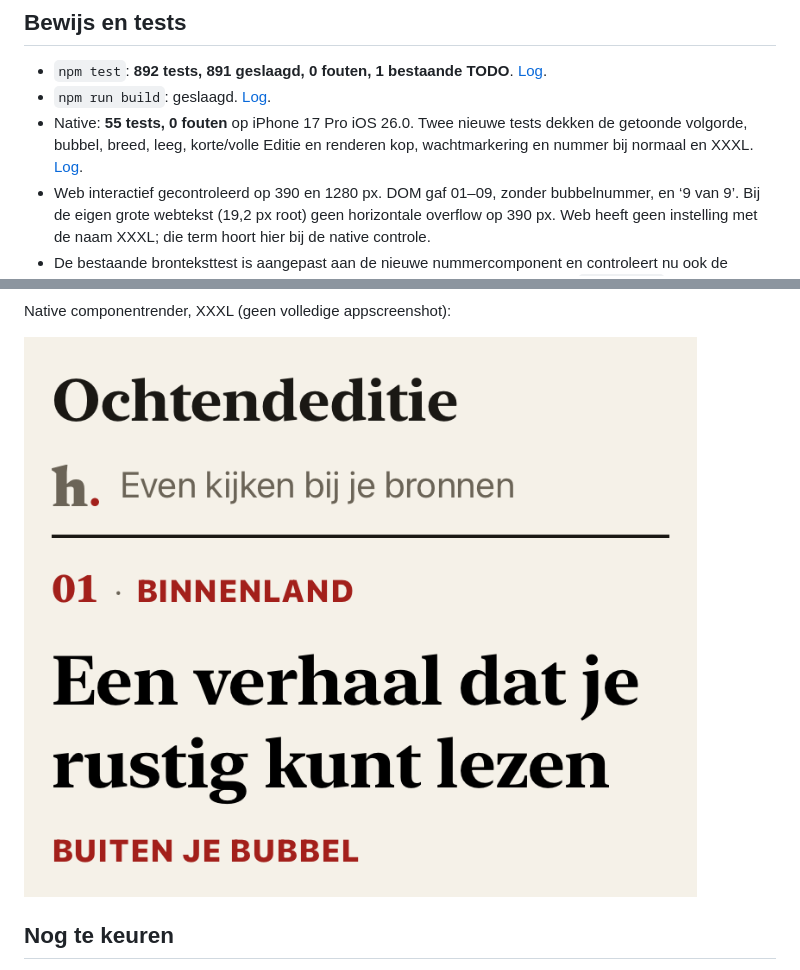
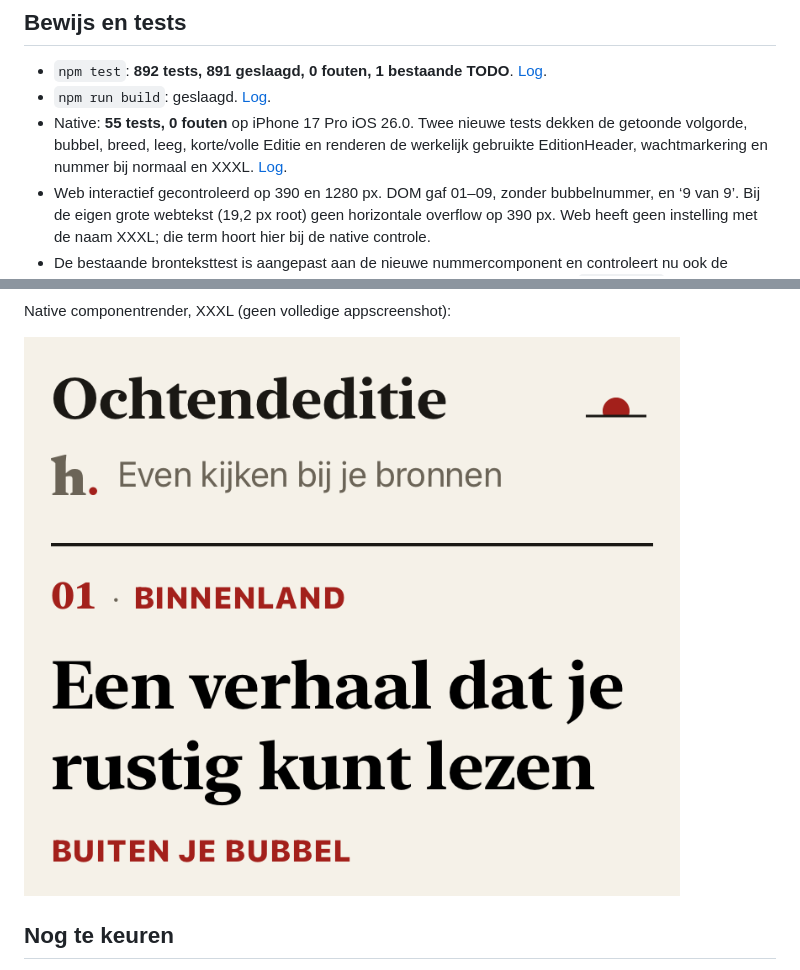
Before and after one commit to Baldadig/Hoot-News-App, a Markdown page: docs/codex-blokken/editie-nummering.md, 2 parts joined by grey strips. Rendered like a GitHub page; pictures changed too: docs/codex-blokken/editie-nummering/editie-componenten-xxxl.png.

Commit message:
Toets de echte Editiekop en neem de aangepaste nummeringscontrole mee

```diff
--- a/docs/codex-blokken/editie-nummering.md
+++ b/docs/codex-blokken/editie-nummering.md
@@ -14,7 +14,7 @@ De iOS-verversmarkering staat voor de Editie in de normale documentstroom **onde
 
 - `npm test`: **892 tests, 891 geslaagd, 0 fouten, 1 bestaande TODO**. [Log](editie-nummering/tests-web.log).
 - `npm run build`: geslaagd. [Log](editie-nummering/build-web.log).
-- Native: **55 tests, 0 fouten** op iPhone 17 Pro iOS 26.0. Twee nieuwe tests dekken de getoonde volgorde, bubbel, breed, leeg, korte/volle Editie en renderen kop, wachtmarkering en nummer bij normaal en XXXL. [Log](editie-nummering/tests-ios.log).
+- Native: **55 tests, 0 fouten** op iPhone 17 Pro iOS 26.0. Twee nieuwe tests dekken de getoonde volgorde, bubbel, breed, leeg, korte/volle Editie en renderen de werkelijk gebruikte EditionHeader, wachtmarkering en nummer bij normaal en XXXL. [Log](editie-nummering/tests-ios.log).
 - Web interactief gecontroleerd op 390 en 1280 px. DOM gaf 01–09, zonder bubbelnummer, en ‘9 van 9’. Bij de eigen grote webtekst (19,2 px root) geen horizontale overflow op 390 px. Web heeft geen instelling met de naam XXXL; die term hoort hier bij de native controle.
 - De bestaande bronteksttest is aangepast aan de nieuwe nummercomponent en controleert nu ook de daadwerkelijke doorgifte naar alle drie webrijvormen. De gedragsproeven voor `numberRows` blijven ongewijzigd groen.
 
```
Also changed, not shown: docs/codex-blokken/editie-nummering/editie-componenten-normaal.png, 4 other files.
